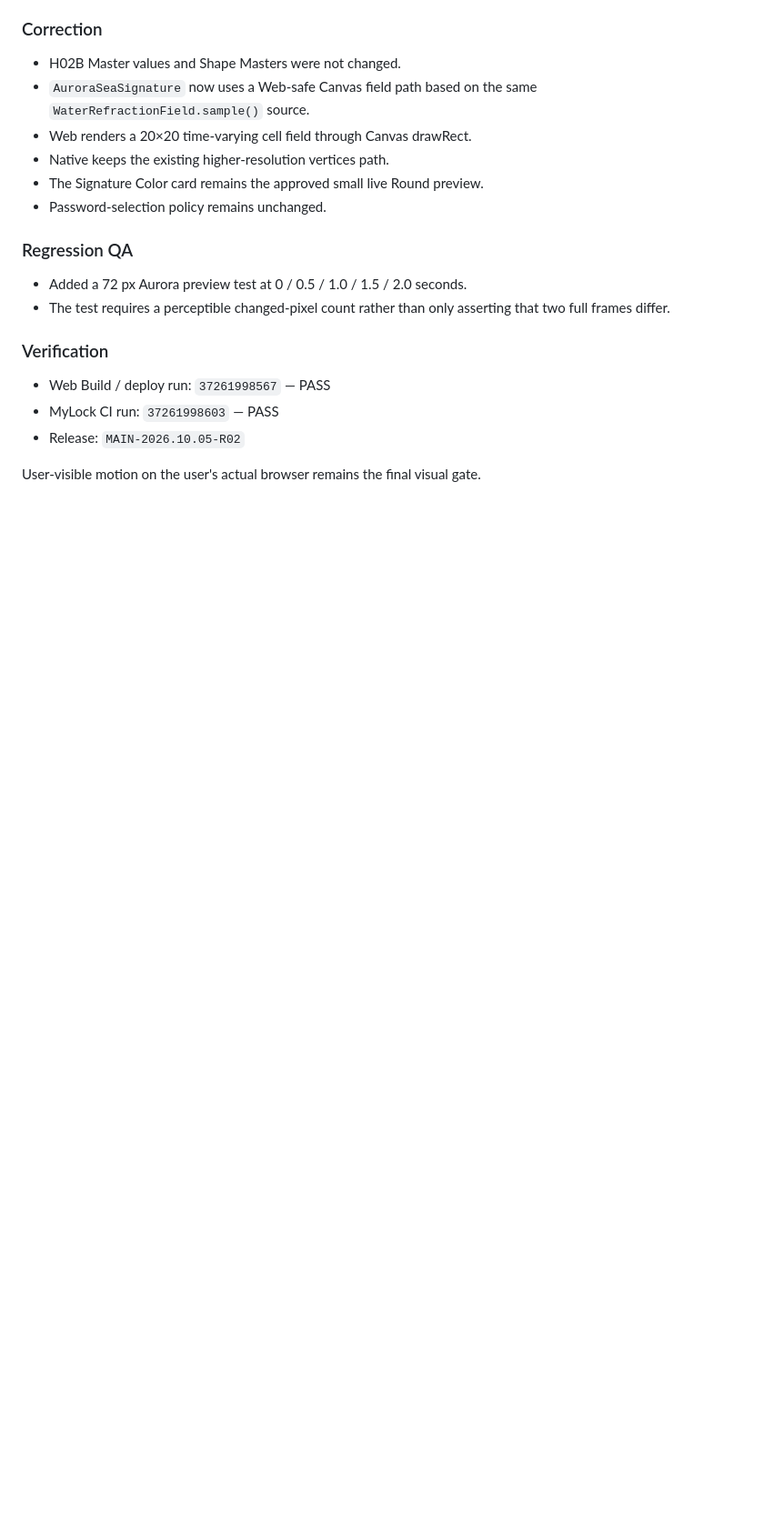
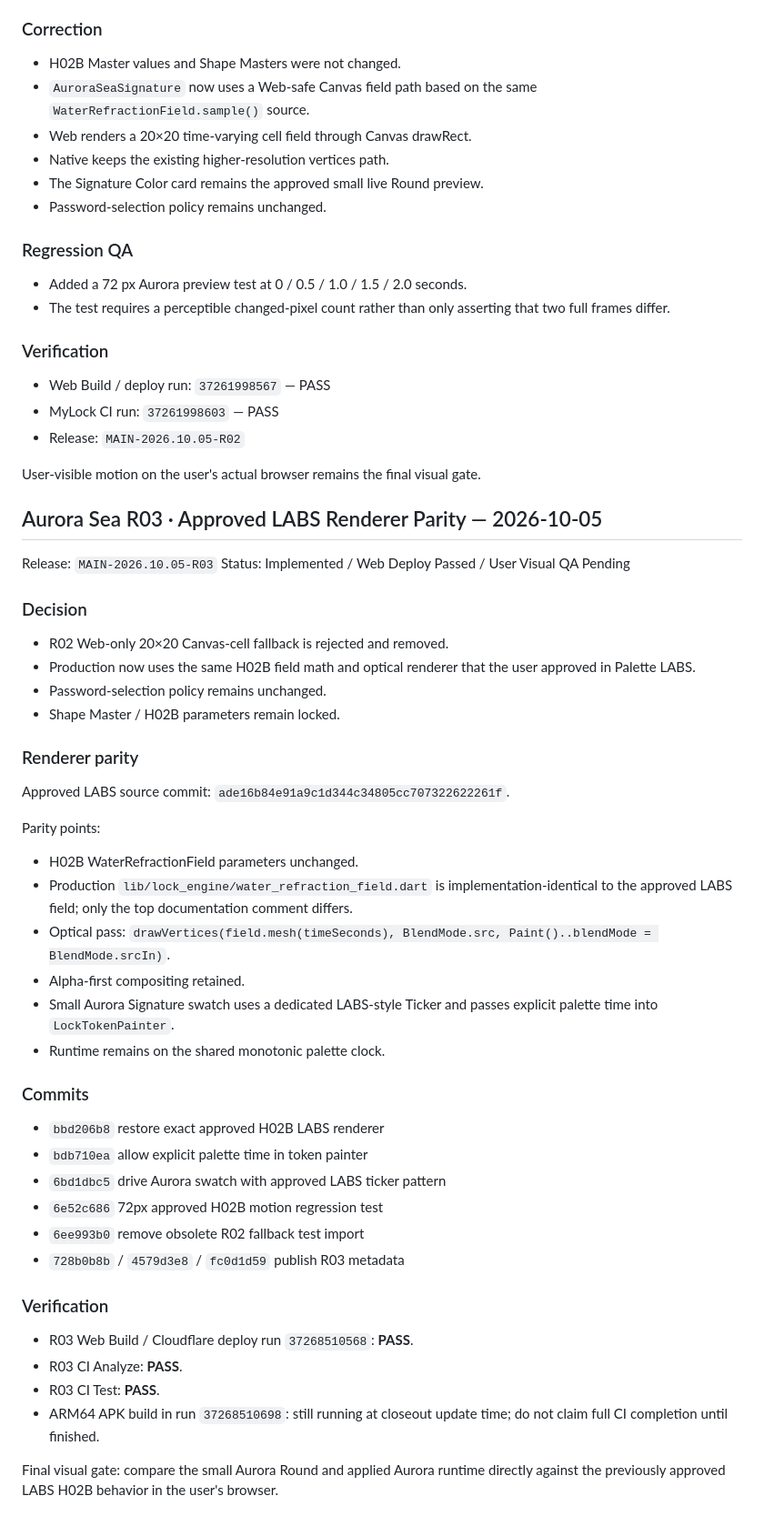
Before and after one commit to Dudozi-workshop/my-lock, a Markdown page: docs/uiux/MY_LOCK_SHAPE_COLOR_PRODUCTION_UI_CLOSEOUT_20261005.md, the part around the change. Shown at 91% size. Rendered like a GitHub page; blank space fills up the shorter version.

Commit message:
docs(uiux): record R03 approved LABS Aurora parity

```diff
--- a/docs/uiux/MY_LOCK_SHAPE_COLOR_PRODUCTION_UI_CLOSEOUT_20261005.md
+++ b/docs/uiux/MY_LOCK_SHAPE_COLOR_PRODUCTION_UI_CLOSEOUT_20261005.md
@@ -212,3 +212,41 @@ Status: Fixed / Technical QA Passed / User Visual QA Pending
 - Release: `MAIN-2026.10.05-R02`
 
 User-visible motion on the user's actual browser remains the final visual gate.
+
+## Aurora Sea R03 · Approved LABS Renderer Parity — 2026-10-05
+
+Release: `MAIN-2026.10.05-R03`
+Status: Implemented / Web Deploy Passed / User Visual QA Pending
+
+### Decision
+- R02 Web-only 20×20 Canvas-cell fallback is rejected and removed.
+- Production now uses the same H02B field math and optical renderer that the user approved in Palette LABS.
+- Password-selection policy remains unchanged.
+- Shape Master / H02B parameters remain locked.
+
+### Renderer parity
+Approved LABS source commit: `ade16b84e91a9c1d344c34805cc707322622261f`.
+
+Parity points:
+- H02B WaterRefractionField parameters unchanged.
+- Production `lib/lock_engine/water_refraction_field.dart` is implementation-identical to the approved LABS field; only the top documentation comment differs.
+- Optical pass: `drawVertices(field.mesh(timeSeconds), BlendMode.src, Paint()..blendMode = BlendMode.srcIn)`.
+- Alpha-first compositing retained.
+- Small Aurora Signature swatch uses a dedicated LABS-style Ticker and passes explicit palette time into `LockTokenPainter`.
+- Runtime remains on the shared monotonic palette clock.
+
+### Commits
+- `bbd206b8` restore exact approved H02B LABS renderer
+- `bdb710ea` allow explicit palette time in token painter
+- `6bd1dbc5` drive Aurora swatch with approved LABS ticker pattern
+- `6e52c686` 72px approved H02B motion regression test
+- `6ee993b0` remove obsolete R02 fallback test import
+- `728b0b8b` / `4579d3e8` / `fc0d1d59` publish R03 metadata
+
+### Verification
+- R03 Web Build / Cloudflare deploy run `37268510568`: **PASS**.
+- R03 CI Analyze: **PASS**.
+- R03 CI Test: **PASS**.
+- ARM64 APK build in run `37268510698`: still running at closeout update time; do not claim full CI completion until finished.
+
+Final visual gate: compare the small Aurora Round and applied Aurora runtime directly against the previously approved LABS H02B behavior in the user's browser.
```
